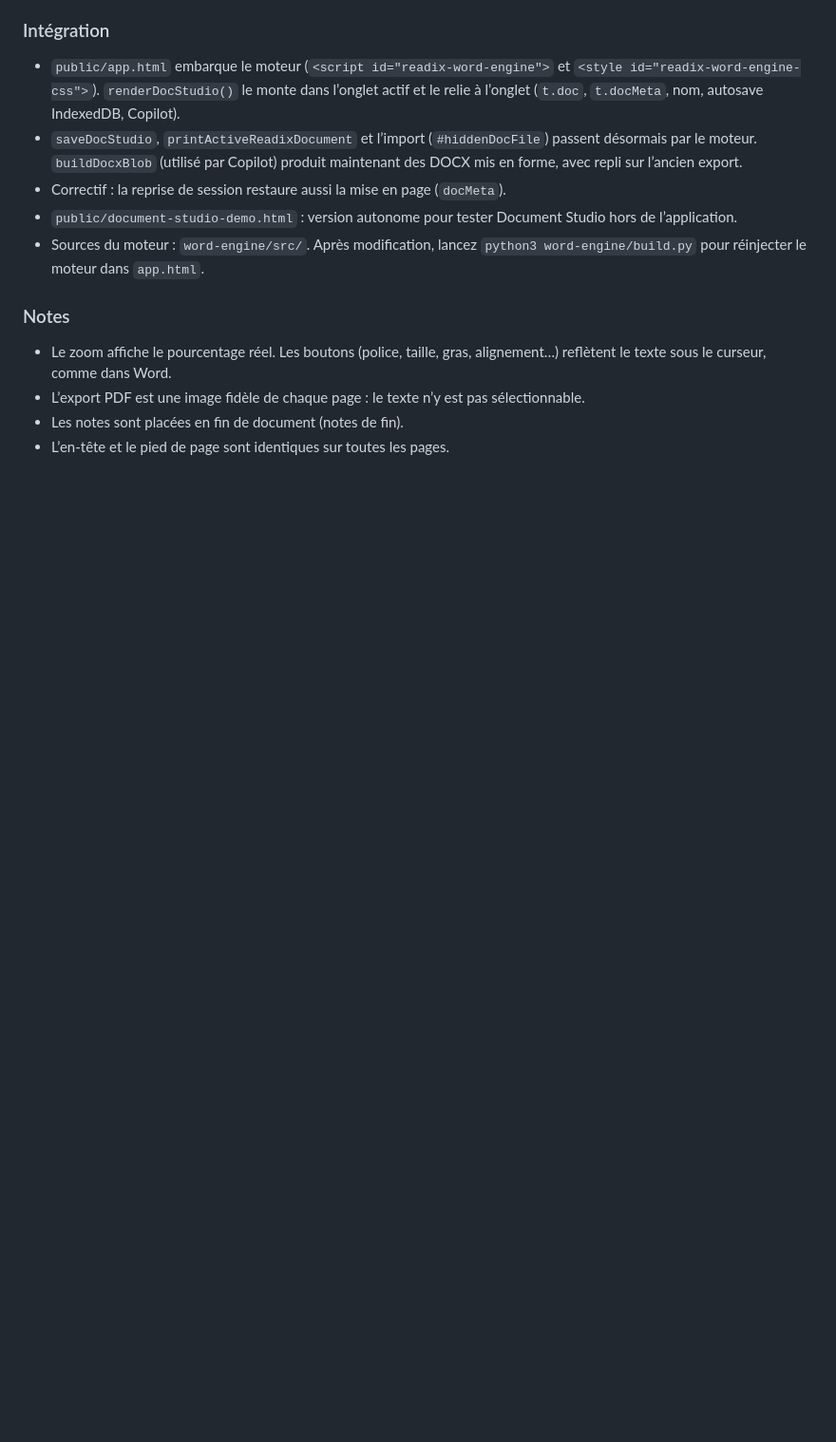
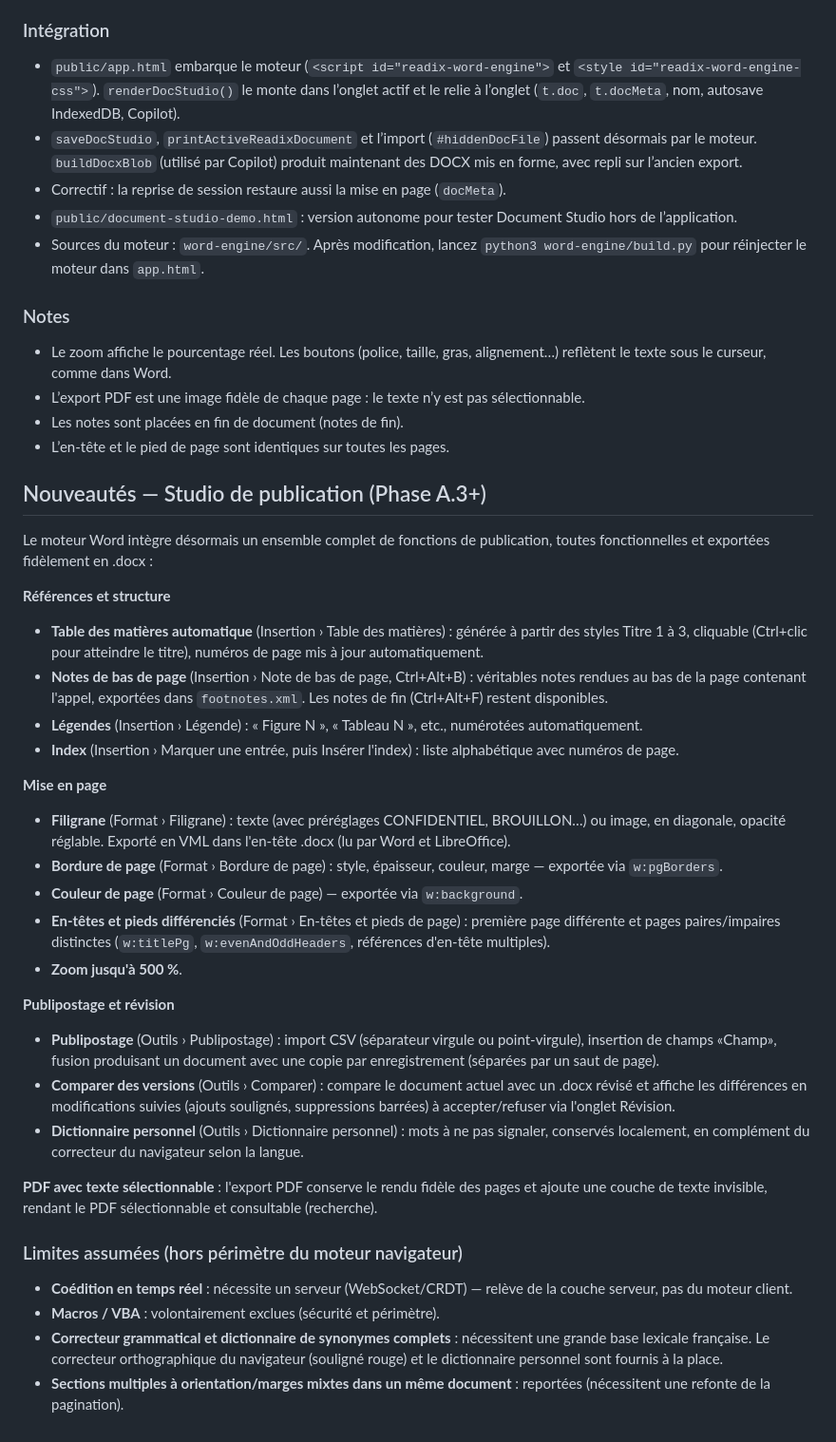
Before and after one commit to readix075/readix, a Markdown page: README.md, the part around the change. Shown at 95% size. GitHub-like rendering; blank space fills up the shorter version.

Commit message:
Update README with new features and limitations
Added new features and limitations for the publishing engine in the README.

```diff
--- a/README.md
+++ b/README.md
@@ -289,3 +289,34 @@ Document Studio est entièrement reconstruit. L’interface reprend la maquette
 - L’export PDF est une image fidèle de chaque page : le texte n’y est pas sélectionnable.
 - Les notes sont placées en fin de document (notes de fin).
 - L’en-tête et le pied de page sont identiques sur toutes les pages.
+
+
+## Nouveautés — Studio de publication (Phase A.3+)
+
+Le moteur Word intègre désormais un ensemble complet de fonctions de publication, toutes fonctionnelles et exportées fidèlement en .docx :
+
+**Références et structure**
+- **Table des matières automatique** (Insertion › Table des matières) : générée à partir des styles Titre 1 à 3, cliquable (Ctrl+clic pour atteindre le titre), numéros de page mis à jour automatiquement.
+- **Notes de bas de page** (Insertion › Note de bas de page, Ctrl+Alt+B) : véritables notes rendues au bas de la page contenant l'appel, exportées dans `footnotes.xml`. Les notes de fin (Ctrl+Alt+F) restent disponibles.
+- **Légendes** (Insertion › Légende) : « Figure N », « Tableau N », etc., numérotées automatiquement.
+- **Index** (Insertion › Marquer une entrée, puis Insérer l'index) : liste alphabétique avec numéros de page.
+
+**Mise en page**
+- **Filigrane** (Format › Filigrane) : texte (avec préréglages CONFIDENTIEL, BROUILLON…) ou image, en diagonale, opacité réglable. Exporté en VML dans l'en-tête .docx (lu par Word et LibreOffice).
+- **Bordure de page** (Format › Bordure de page) : style, épaisseur, couleur, marge — exportée via `w:pgBorders`.
+- **Couleur de page** (Format › Couleur de page) — exportée via `w:background`.
+- **En-têtes et pieds différenciés** (Format › En-têtes et pieds de page) : première page différente et pages paires/impaires distinctes (`w:titlePg`, `w:evenAndOddHeaders`, références d'en-tête multiples).
+- **Zoom jusqu'à 500 %**.
+
+**Publipostage et révision**
+- **Publipostage** (Outils › Publipostage) : import CSV (séparateur virgule ou point-virgule), insertion de champs «Champ», fusion produisant un document avec une copie par enregistrement (séparées par un saut de page).
+- **Comparer des versions** (Outils › Comparer) : compare le document actuel avec un .docx révisé et affiche les différences en modifications suivies (ajouts soulignés, suppressions barrées) à accepter/refuser via l'onglet Révision.
+- **Dictionnaire personnel** (Outils › Dictionnaire personnel) : mots à ne pas signaler, conservés localement, en complément du correcteur du navigateur selon la langue.
+
+**PDF avec texte sélectionnable** : l'export PDF conserve le rendu fidèle des pages et ajoute une couche de texte invisible, rendant le PDF sélectionnable et consultable (recherche).
+
+### Limites assumées (hors périmètre du moteur navigateur)
+- **Coédition en temps réel** : nécessite un serveur (WebSocket/CRDT) — relève de la couche serveur, pas du moteur client.
+- **Macros / VBA** : volontairement exclues (sécurité et périmètre).
+- **Correcteur grammatical et dictionnaire de synonymes complets** : nécessitent une grande base lexicale française. Le correcteur orthographique du navigateur (souligné rouge) et le dictionnaire personnel sont fournis à la place.
+- **Sections multiples à orientation/marges mixtes dans un même document** : reportées (nécessitent une refonte de la pagination).
```
